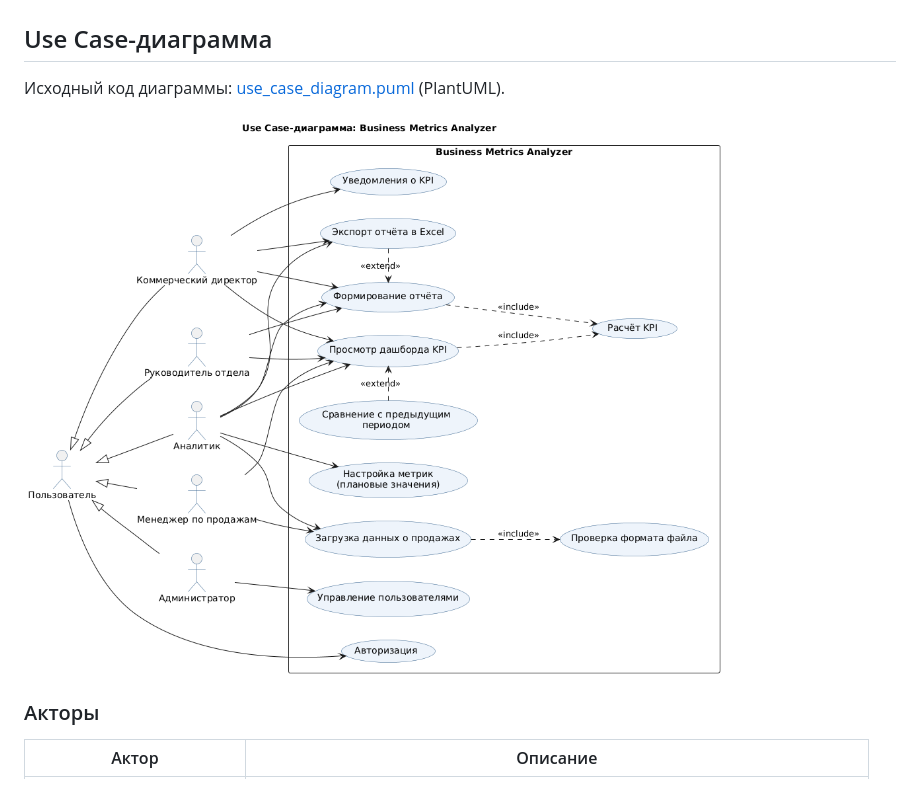
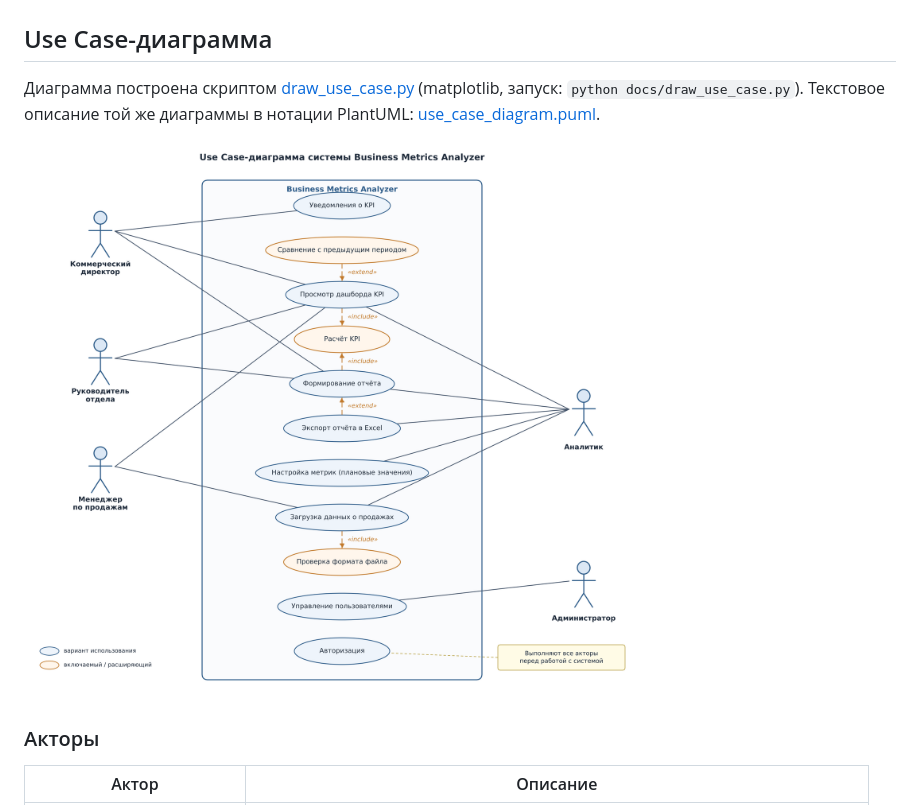
Before and after one commit to stanislaw584/business-metrics-analyzer, a Markdown page: docs/use_cases.md, the part around the change. Drawn GitHub-style; pictures changed too: docs/use_case_diagram.png.

```diff
--- a/docs/use_cases.md
+++ b/docs/use_cases.md
@@ -2,7 +2,7 @@
 
 ## Use Case-диаграмма
 
-Исходный код диаграммы: [use_case_diagram.puml](use_case_diagram.puml) (PlantUML).
+Диаграмма построена скриптом [draw_use_case.py](draw_use_case.py) (matplotlib, запуск: `python docs/draw_use_case.py`). Текстовое описание той же диаграммы в нотации PlantUML: [use_case_diagram.puml](use_case_diagram.puml).
 
 ![Use Case-диаграмма](use_case_diagram.png)
 
```
Also changed, not shown: README.md (+1 -0 lines), 2 other files.
